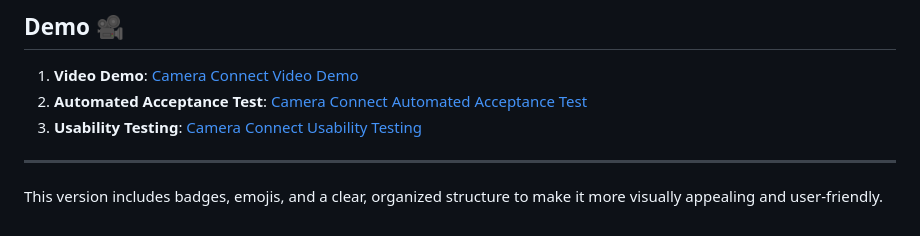
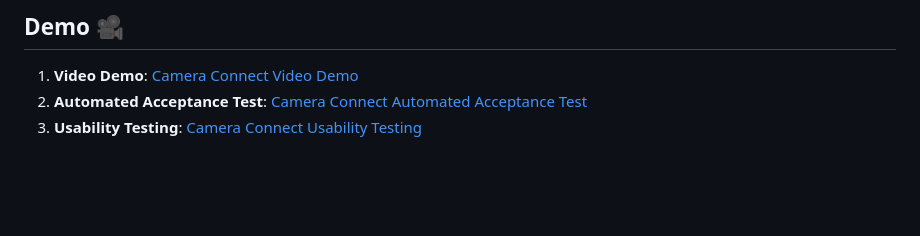
Before and after one commit to YouMingYeh/camera-connect, a Markdown page: README.md, the part around the change. GitHub-like rendering; blank space fills up the shorter version.

```diff
--- a/README.md
+++ b/README.md
@@ -103,7 +103,3 @@ For more information, refer to the [documentation](https://github.com/YouMingYeh
 1. **Video Demo**: [Camera Connect Video Demo](https://drive.google.com/file/d/1E6wPS3EVAFbnrVsIrRBG66Rq9EtXnkXU/view?usp=sharing)
 2. **Automated Acceptance Test**: [Camera Connect Automated Acceptance Test](https://drive.google.com/file/d/1GCuYVclHA6T3XyAXSY64czR8EKlrlZck/view)
 3. **Usability Testing**: [Camera Connect Usability Testing](https://drive.google.com/file/d/1_-K65GMtYCUqlMiqSLbI3qjaT1xHAO-m/view?usp=sharing)
-
----
-
-This version includes badges, emojis, and a clear, organized structure to make it more visually appealing and user-friendly.
```
